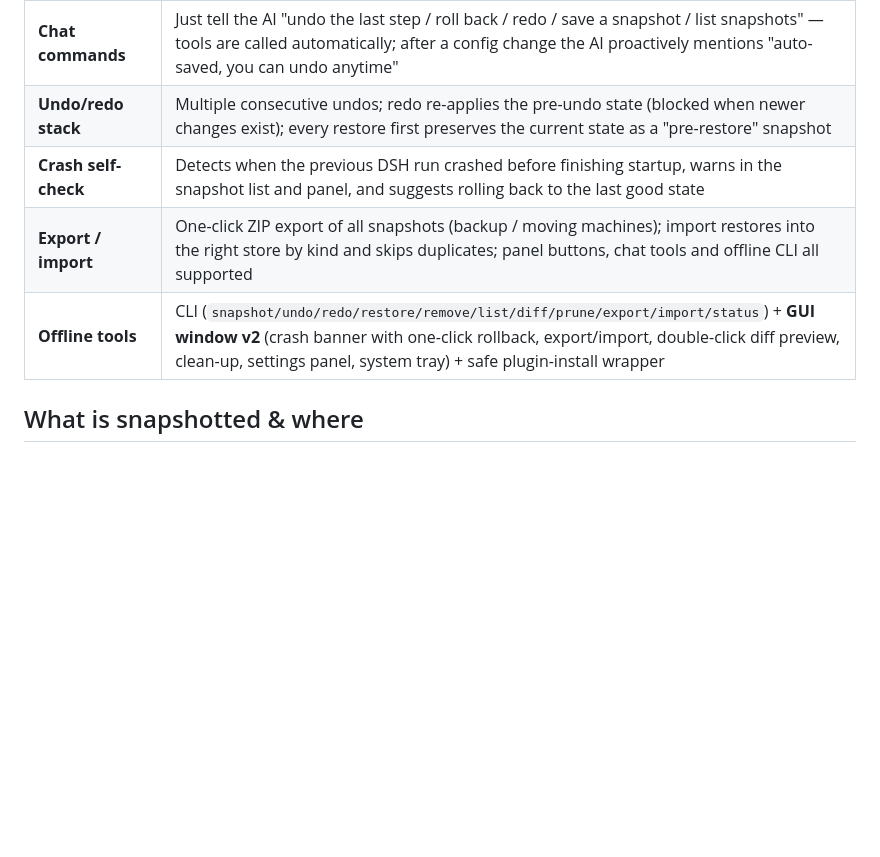
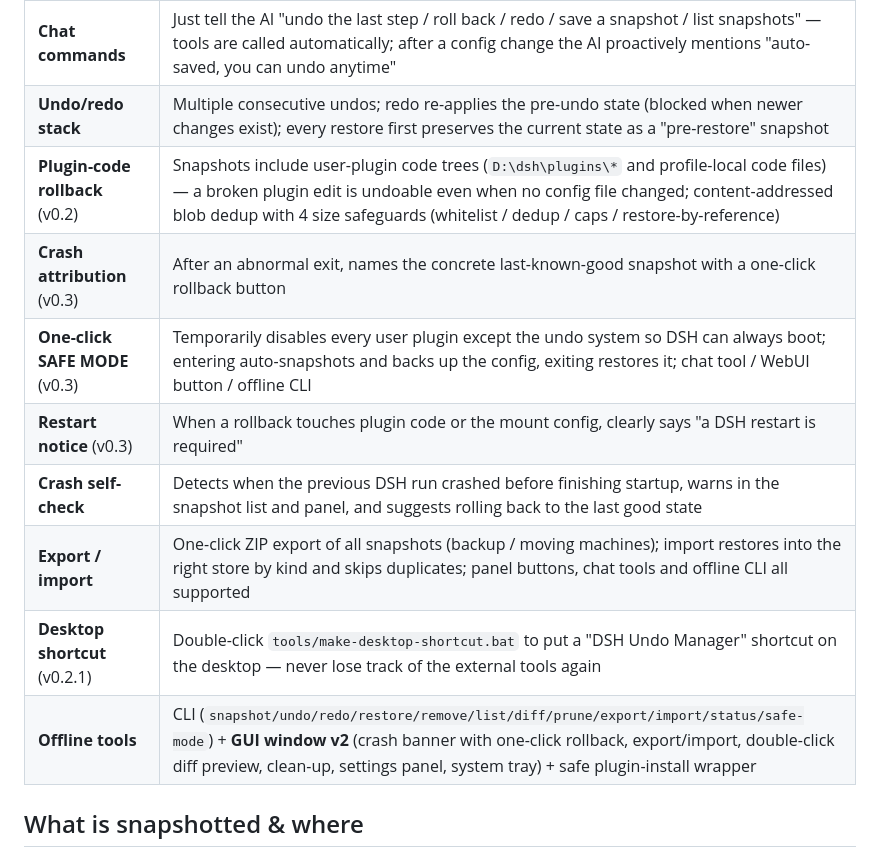
Before and after one commit to lire1131/dsh-undo-plugin, a Markdown page: README.en.md, the part around the change. Drawn GitHub-style; blank space fills up the shorter version.

Commit message:
docs: README feature table updated for v0.2/v0.3 (plugin-code rollback, crash attribution, one-click SAFE MODE, restart notice, desktop shortcut)

```diff
--- a/README.en.md
+++ b/README.en.md
@@ -32,9 +32,14 @@ An undo/rollback system for [DeepSeek Harness (DSH)](https://github.com/deepseek
 | **Auto-cleanup** | Excess snapshots are deleted automatically: auto keeps N, pre-restore keeps M (consumed first); manual snapshots are never deleted; disable it in settings to keep everything; "Clean up" in the panel prunes manually |
 | **Chat commands** | Just tell the AI "undo the last step / roll back / redo / save a snapshot / list snapshots" — tools are called automatically; after a config change the AI proactively mentions "auto-saved, you can undo anytime" |
 | **Undo/redo stack** | Multiple consecutive undos; redo re-applies the pre-undo state (blocked when newer changes exist); every restore first preserves the current state as a "pre-restore" snapshot |
+| **Plugin-code rollback** (v0.2) | Snapshots include user-plugin code trees (`D:\dsh\plugins\*` and profile-local code files) — a broken plugin edit is undoable even when no config file changed; content-addressed blob dedup with 4 size safeguards (whitelist / dedup / caps / restore-by-reference) |
+| **Crash attribution** (v0.3) | After an abnormal exit, names the concrete last-known-good snapshot with a one-click rollback button |
+| **One-click SAFE MODE** (v0.3) | Temporarily disables every user plugin except the undo system so DSH can always boot; entering auto-snapshots and backs up the config, exiting restores it; chat tool / WebUI button / offline CLI |
+| **Restart notice** (v0.3) | When a rollback touches plugin code or the mount config, clearly says "a DSH restart is required" |
 | **Crash self-check** | Detects when the previous DSH run crashed before finishing startup, warns in the snapshot list and panel, and suggests rolling back to the last good state |
 | **Export / import** | One-click ZIP export of all snapshots (backup / moving machines); import restores into the right store by kind and skips duplicates; panel buttons, chat tools and offline CLI all supported |
-| **Offline tools** | CLI (`snapshot/undo/redo/restore/remove/list/diff/prune/export/import/status`) + **GUI window v2** (crash banner with one-click rollback, export/import, double-click diff preview, clean-up, settings panel, system tray) + safe plugin-install wrapper |
+| **Desktop shortcut** (v0.2.1) | Double-click `tools/make-desktop-shortcut.bat` to put a "DSH Undo Manager" shortcut on the desktop — never lose track of the external tools again |
+| **Offline tools** | CLI (`snapshot/undo/redo/restore/remove/list/diff/prune/export/import/status/safe-mode`) + **GUI window v2** (crash banner with one-click rollback, export/import, double-click diff preview, clean-up, settings panel, system tray) + safe plugin-install wrapper |
 
 ## What is snapshotted & where
 
```
Also changed, not shown: README.md (+6 -1 lines).
